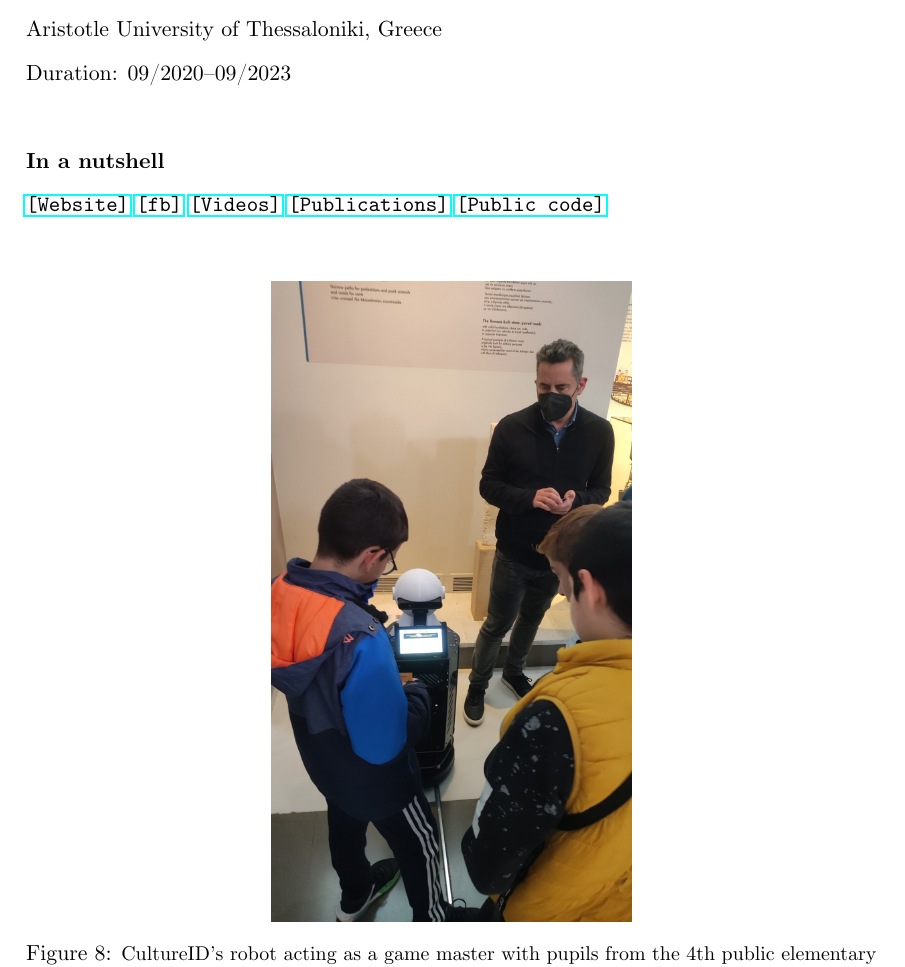
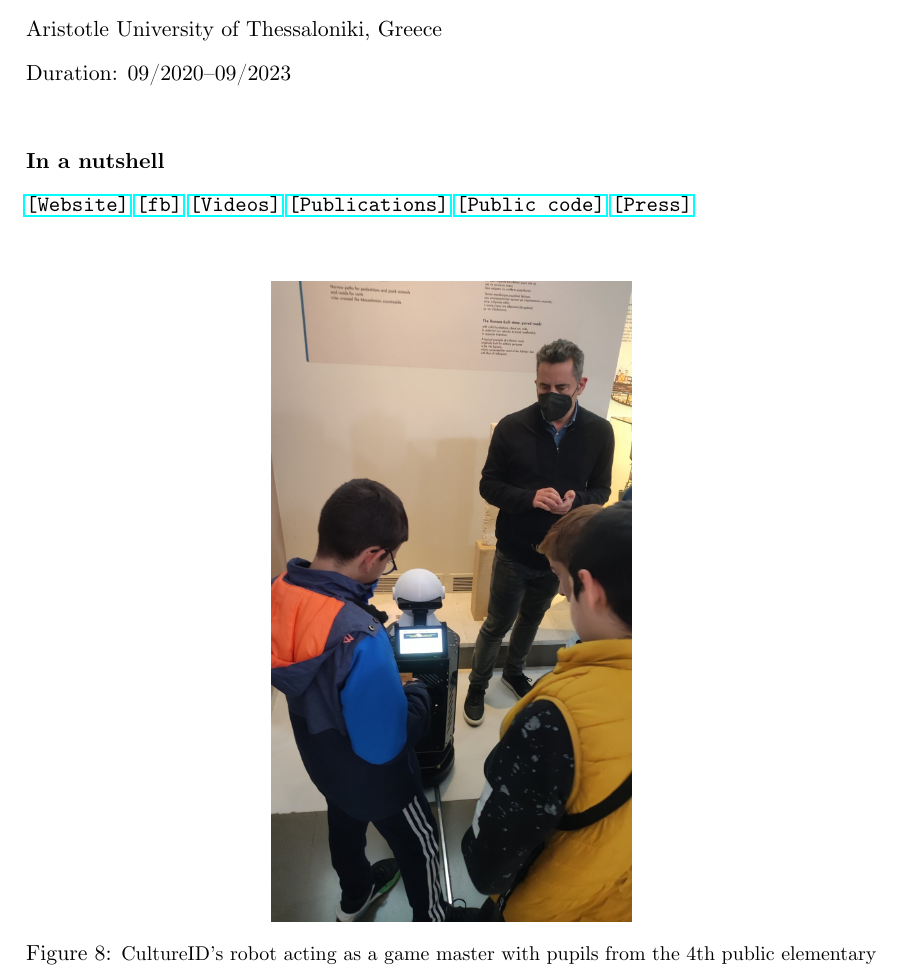
Before and after one commit to li9i/portfolio, a LaTeX book (portfolio.tex, which reads sections/06.research_projects/02.tex): part of page 10 of 33, cut so that both start at the same text. Compiled offline with LuaLaTeX.

Commit message:
Updates links in 02.tex

```diff
--- a/sections/06.research_projects/02.tex
+++ b/sections/06.research_projects/02.tex
@@ -5,7 +5,7 @@
 \noindent Duration: 09/2020--09/2023\\
 
 \noindent \textbf{In a nutshell}\\
-\noindent \href{https://cultureid.web.auth.gr/?page_id=216&lang=en}{\texttt{[Website]}} \href{https://www.facebook.com/cultureID.Auth}{\texttt{[fb]}} \href{https://www.youtube.com/@cultureidproject}{\texttt{[Videos]}} \href{https://cultureid.web.auth.gr/?page_id=490}{\texttt{[Publications]}} \href{https://github.com/cultureid-auth-ros-packages}{\texttt{[Public code]}}\\
+\noindent \href{https://cultureid.web.auth.gr/?page_id=216&lang=en}{\texttt{[Website]}} \href{https://www.facebook.com/cultureID.Auth}{\texttt{[fb]}} \href{https://www.youtube.com/@cultureidproject}{\texttt{[Videos]}} \href{https://cultureid.web.auth.gr/?page_id=490}{\texttt{[Publications]}} \href{https://github.com/cultureid-auth-ros-packages}{\texttt{[Public code]}} \href{https://www.lifo.gr/now/tech-science/arhaiologiko-moyseio-thessalonikis-ena-rompot-tha-syzita-me-toys-episkeptes}{\texttt{[Press]}}\\
 
 
 \begin{figure}[H]\centering
```
